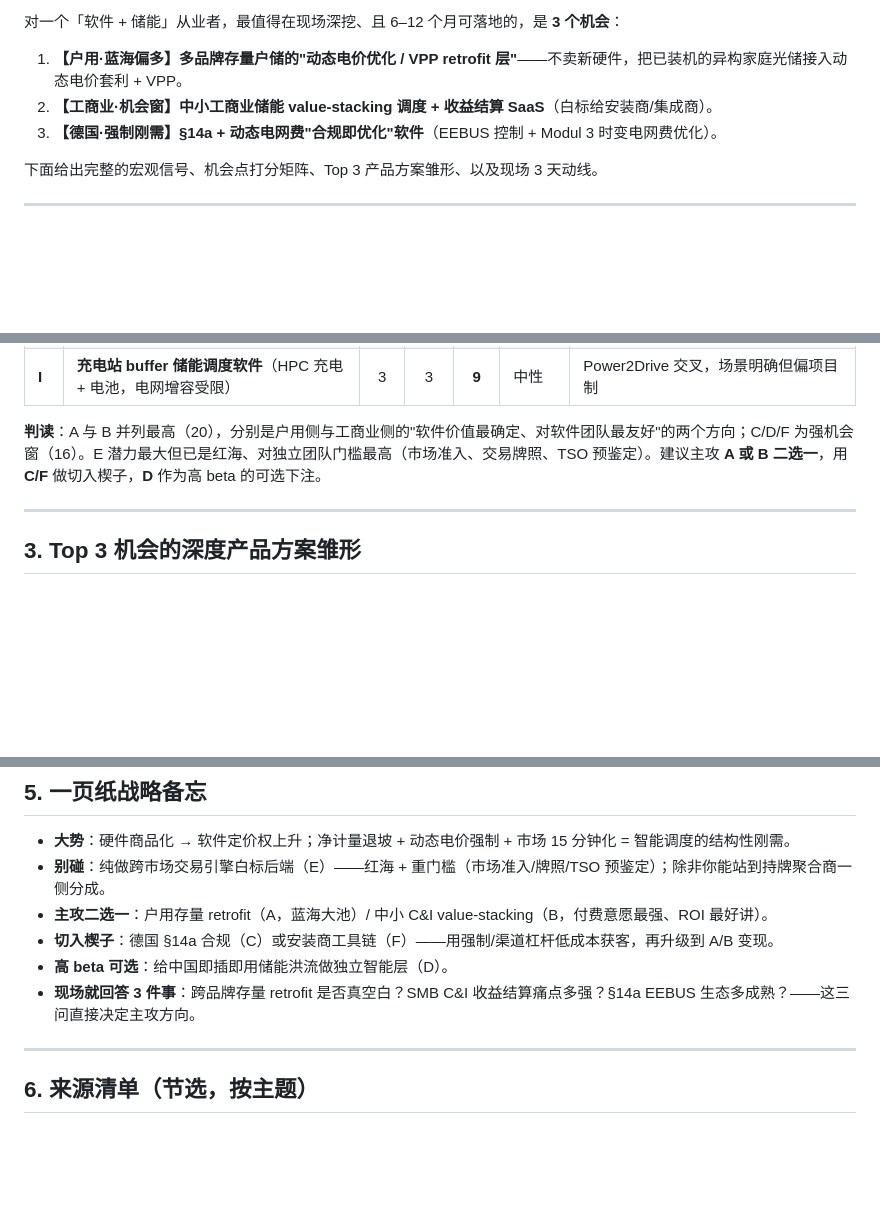
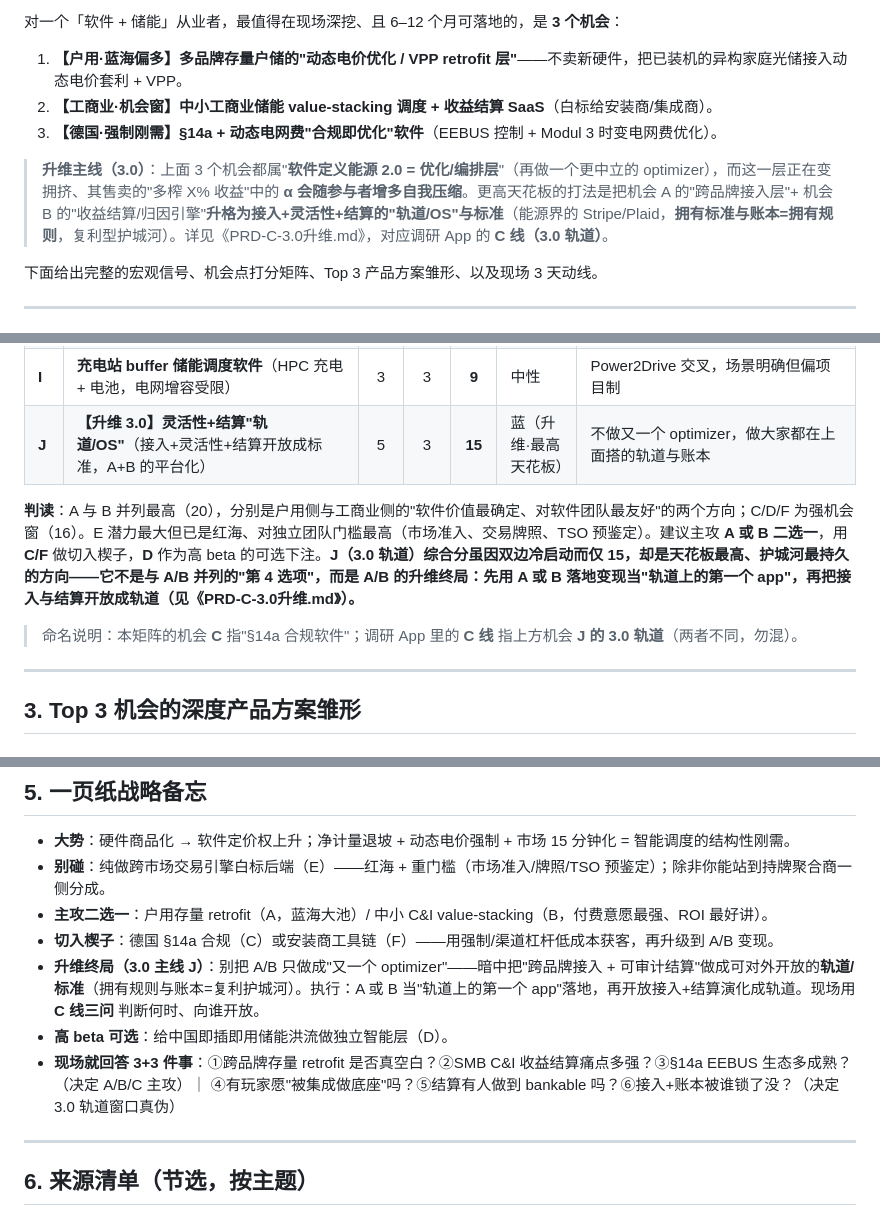
Before and after one commit to f-tiger/intersolar, a Markdown page: Intersolar-2026-机会点扫描.md, 3 parts joined by grey strips. Drawn GitHub-style; blank space fills up the shorter version.

Commit message:
机会点扫描: 回写 3.0 升维主线(矩阵增 J 行 + TL;DR + 一页纸战略),三份文档口径一致
Co-Authored-By: Claude Opus 4.8 (1M context) <noreply@anthropic.com>
Claude-Session: https://claude.ai/code/session_01YJLGpXmJ138Bt1zf6pb5zQ

```diff
--- a/Intersolar-2026-机会点扫描.md
+++ b/Intersolar-2026-机会点扫描.md
@@ -16,6 +16,8 @@
 1. **【户用·蓝海偏多】多品牌存量户储的"动态电价优化 / VPP retrofit 层"**——不卖新硬件，把已装机的异构家庭光储接入动态电价套利 + VPP。
 2. **【工商业·机会窗】中小工商业储能 value-stacking 调度 + 收益结算 SaaS**（白标给安装商/集成商）。
 3. **【德国·强制刚需】§14a + 动态电网费"合规即优化"软件**（EEBUS 控制 + Modul 3 时变电网费优化）。
+
+> **升维主线（3.0）**：上面 3 个机会都属"**软件定义能源 2.0 = 优化/编排层**"（再做一个更中立的 optimizer），而这一层正在变拥挤、其售卖的"多榨 X% 收益"中的 **α 会随参与者增多自我压缩**。更高天花板的打法是把机会 A 的"跨品牌接入层"+ 机会 B 的"收益结算/归因引擎"**升格为接入+灵活性+结算的"轨道/OS"与标准**（能源界的 Stripe/Plaid，**拥有标准与账本=拥有规则**，复利型护城河）。详见《PRD-C-3.0升维.md》，对应调研 App 的 **C 线（3.0 轨道）**。
 
 下面给出完整的宏观信号、机会点打分矩阵、Top 3 产品方案雏形、以及现场 3 天动线。
 
@@ -95,8 +97,11 @@ BNetzA 拟 **2026 年中裁定** 电网费改革（AgNES），新体系自 **202
 | **G** | **BESS 可交易"可用能量"分析 / 资产层 KPI**（volytica AvEn 式） | 3 | 4 | **12** | 利基 | 给交易/电网服务降不确定性，纯软件、轻资产 |
 | **H** | **能源共享 / 能源社区结算与聚合软件**（EMD 2026/7/17 转化） | 4 | 3 | **12** | 蓝（早期） | 政策驱动、碎片化按国，结算/计量/分配是空白 |
 | **I** | **充电站 buffer 储能调度软件**（HPC 充电 + 电池，电网增容受限） | 3 | 3 | **9** | 中性 | Power2Drive 交叉，场景明确但偏项目制 |
+| **J** | **【升维 3.0】灵活性+结算"轨道/OS"**（接入+灵活性+结算开放成标准，A+B 的平台化） | 5 | 3 | **15** | 蓝（升维·最高天花板） | 不做又一个 optimizer，做大家都在上面搭的轨道与账本 |
 
-**判读**：A 与 B 并列最高（20），分别是户用侧与工商业侧的"软件价值最确定、对软件团队最友好"的两个方向；C/D/F 为强机会窗（16）。E 潜力最大但已是红海、对独立团队门槛最高（市场准入、交易牌照、TSO 预鉴定）。建议主攻 **A 或 B 二选一**，用 **C/F** 做切入楔子，**D** 作为高 beta 的可选下注。
+**判读**：A 与 B 并列最高（20），分别是户用侧与工商业侧的"软件价值最确定、对软件团队最友好"的两个方向；C/D/F 为强机会窗（16）。E 潜力最大但已是红海、对独立团队门槛最高（市场准入、交易牌照、TSO 预鉴定）。建议主攻 **A 或 B 二选一**，用 **C/F** 做切入楔子，**D** 作为高 beta 的可选下注。**J（3.0 轨道）综合分虽因双边冷启动而仅 15，却是天花板最高、护城河最持久的方向——它不是与 A/B 并列的"第 4 选项"，而是 A/B 的升维终局：先用 A 或 B 落地变现当"轨道上的第一个 app"，再把接入与结算开放成轨道（见《PRD-C-3.0升维.md》）。**
+
+> 命名说明：本矩阵的机会 **C** 指"§14a 合规软件"；调研 App 里的 **C 线** 指上方机会 **J 的 3.0 轨道**（两者不同，勿混）。
 
 ---
 
@@ -228,8 +233,9 @@ BNetzA 拟 **2026 年中裁定** 电网费改革（AgNES），新体系自 **202
 - **别碰**：纯做跨市场交易引擎白标后端（E）——红海 + 重门槛（市场准入/牌照/TSO 预鉴定）；除非你能站到持牌聚合商一侧分成。
 - **主攻二选一**：户用存量 retrofit（A，蓝海大池）/ 中小 C&I value-stacking（B，付费意愿最强、ROI 最好讲）。
 - **切入楔子**：德国 §14a 合规（C）或安装商工具链（F）——用强制/渠道杠杆低成本获客，再升级到 A/B 变现。
+- **升维终局（3.0 主线 J）**：别把 A/B 只做成"又一个 optimizer"——暗中把"跨品牌接入 + 可审计结算"做成可对外开放的**轨道/标准**（拥有规则与账本=复利护城河）。执行：A 或 B 当"轨道上的第一个 app"落地，再开放接入+结算演化成轨道。现场用 **C 线三问** 判断何时、向谁开放。
 - **高 beta 可选**：给中国即插即用储能洪流做独立智能层（D）。
-- **现场就回答 3 件事**：跨品牌存量 retrofit 是否真空白？SMB C&I 收益结算痛点多强？§14a EEBUS 生态多成熟？——这三问直接决定主攻方向。
+- **现场就回答 3+3 件事**：①跨品牌存量 retrofit 是否真空白？②SMB C&I 收益结算痛点多强？③§14a EEBUS 生态多成熟？（决定 A/B/C 主攻）｜ ④有玩家愿"被集成做底座"吗？⑤结算有人做到 bankable 吗？⑥接入+账本被谁锁了没？（决定 3.0 轨道窗口真伪）
 
 ---
 
```
